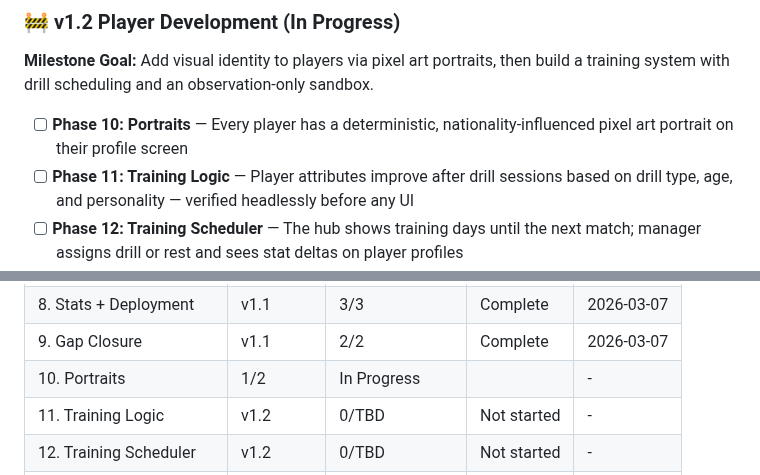
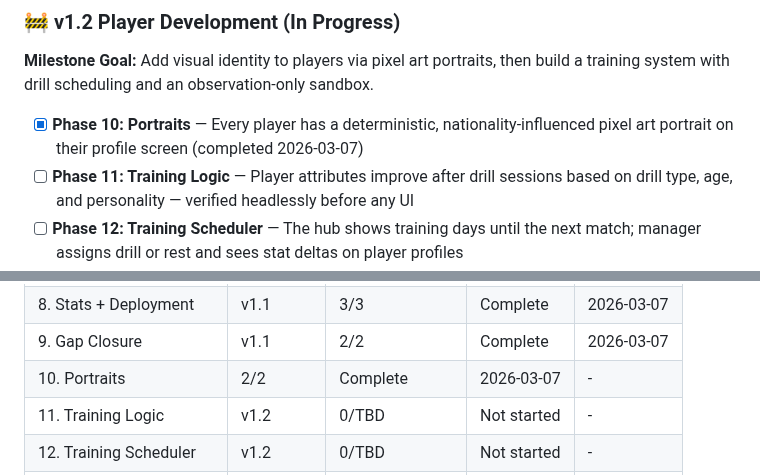
Before and after one commit to njdyson/fergie-time, a Markdown page: .planning/ROADMAP.md, 2 parts joined by grey strips. GitHub-like rendering.

```diff
--- a/.planning/ROADMAP.md
+++ b/.planning/ROADMAP.md
@@ -43,7 +43,7 @@ Decimal phases appear between their surrounding integers in numeric order.
 
 **Milestone Goal:** Add visual identity to players via pixel art portraits, then build a training system with drill scheduling and an observation-only sandbox.
 
-- [ ] **Phase 10: Portraits** — Every player has a deterministic, nationality-influenced pixel art portrait on their profile screen
+- [x] **Phase 10: Portraits** — Every player has a deterministic, nationality-influenced pixel art portrait on their profile screen (completed 2026-03-07)
 - [ ] **Phase 11: Training Logic** — Player attributes improve after drill sessions based on drill type, age, and personality — verified headlessly before any UI
 - [ ] **Phase 12: Training Scheduler** — The hub shows training days until the next match; manager assigns drill or rest and sees stat deltas on player profiles
 - [ ] **Phase 13: Sandbox** — Manager can access a free-to-use training ground sandbox, configure custom scenarios, and observe the real engine running without affecting season state
@@ -152,7 +152,7 @@ Phases execute in numeric order: 1 → 2 → 3 → 4 → 5 → 6 → 7 → 8 →
 | 7. Squads + Names | v1.1 | 2/2 | Complete | 2026-03-07 |
 | 8. Stats + Deployment | v1.1 | 3/3 | Complete | 2026-03-07 |
 | 9. Gap Closure | v1.1 | 2/2 | Complete | 2026-03-07 |
-| 10. Portraits | 1/2 | In Progress|  | - |
+| 10. Portraits | 2/2 | Complete   | 2026-03-07 | - |
 | 11. Training Logic | v1.2 | 0/TBD | Not started | - |
 | 12. Training Scheduler | v1.2 | 0/TBD | Not started | - |
 | 13. Sandbox | v1.2 | 0/TBD | Not started | - |
```
Also changed, not shown: .planning/STATE.md (+14 -0 lines), 1 other file.
